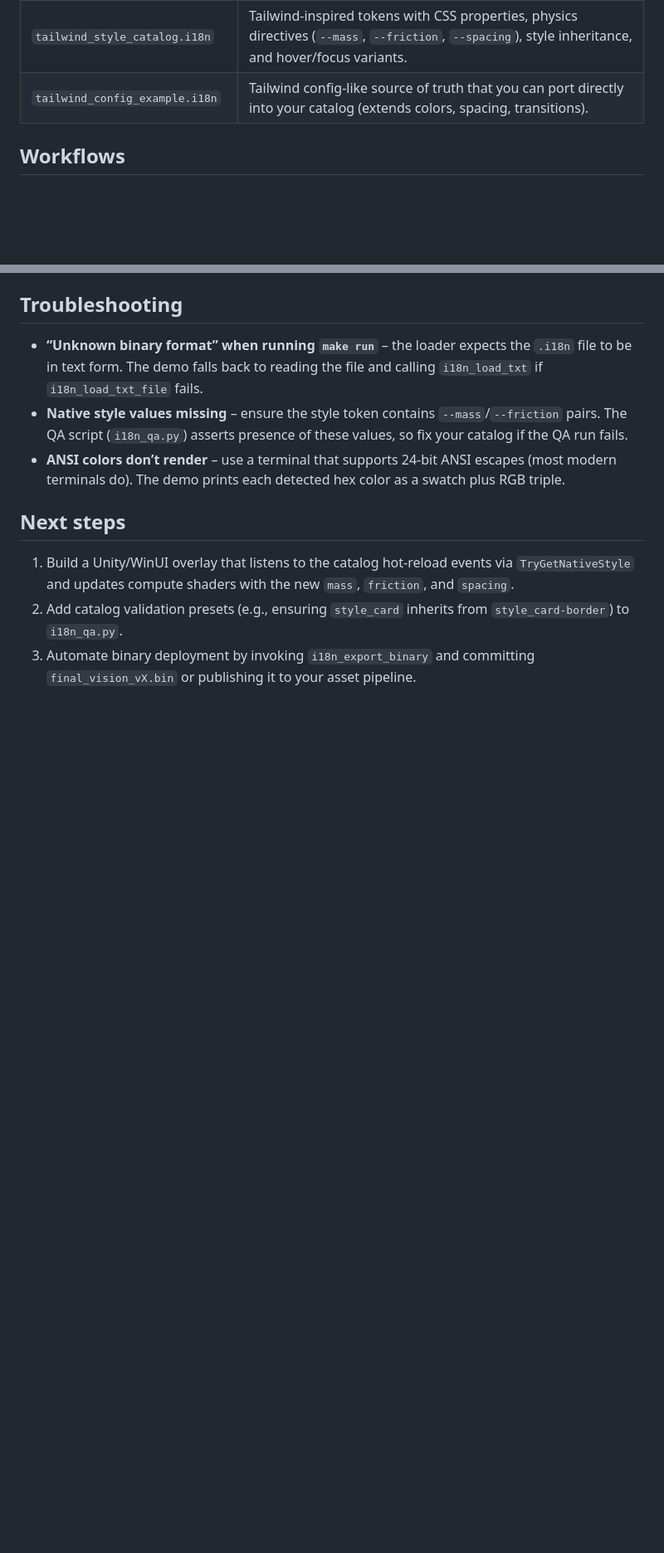
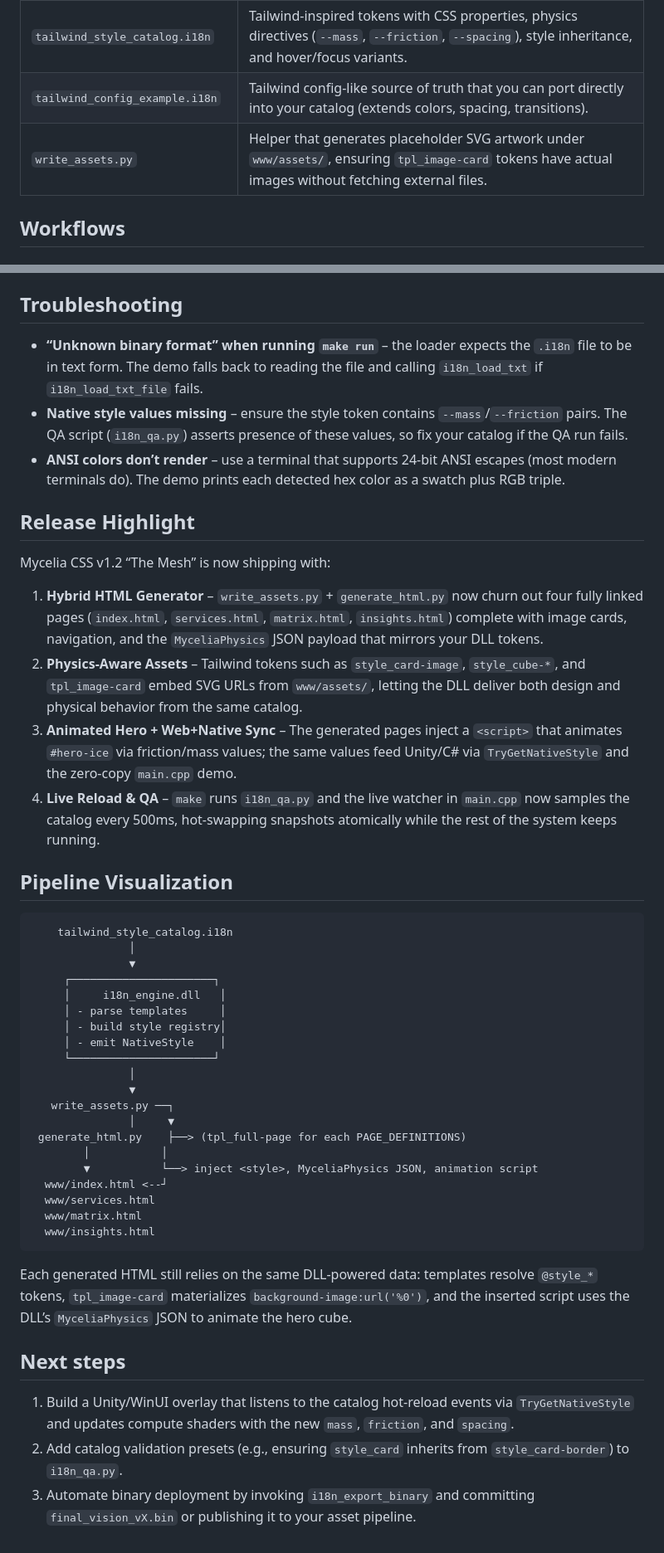
Before and after one commit to kruemmel-python/Mycelia-CSS, a Markdown page: README.md, 2 parts joined by grey strips. Shown at 83% size. GitHub-like rendering; blank space fills up the shorter version.

````diff
--- a/README.md
+++ b/README.md
@@ -14,6 +14,7 @@ This repository hosts the **Mycelia I18n/Style Engine**, a hybrid translation/st
 | `tpl_main-layout` + `render_to_html` | Template token demonstrating HTML layout and the new `RenderToHtml` API that composes CSS class definitions for referenced `style_` tokens, producing a ready-to-serve HTML page. |
 | `tailwind_style_catalog.i18n` | Tailwind-inspired tokens with CSS properties, physics directives (`--mass`, `--friction`, `--spacing`), style inheritance, and hover/focus variants. |
 | `tailwind_config_example.i18n` | Tailwind config-like source of truth that you can port directly into your catalog (extends colors, spacing, transitions). |
+| `write_assets.py` | Helper that generates placeholder SVG artwork under `www/assets/`, ensuring `tpl_image-card` tokens have actual images without fetching external files. |
 
 ## Workflows
 
@@ -82,6 +82,42 @@ Use the DLL to emit a compact binary catalog (includes metadata and FNV1a32 chec
 * **Native style values missing** – ensure the style token contains `--mass`/`--friction` pairs. The QA script (`i18n_qa.py`) asserts presence of these values, so fix your catalog if the QA run fails.
 * **ANSI colors don’t render** – use a terminal that supports 24-bit ANSI escapes (most modern terminals do). The demo prints each detected hex color as a swatch plus RGB triple.
 
+## Release Highlight
+
+Mycelia CSS v1.2 “The Mesh” is now shipping with:
+
+1. **Hybrid HTML Generator** – `write_assets.py` + `generate_html.py` now churn out four fully linked pages (`index.html`, `services.html`, `matrix.html`, `insights.html`) complete with image cards, navigation, and the `MyceliaPhysics` JSON payload that mirrors your DLL tokens.
+2. **Physics-Aware Assets** – Tailwind tokens such as `style_card-image`, `style_cube-*`, and `tpl_image-card` embed SVG URLs from `www/assets/`, letting the DLL deliver both design and physical behavior from the same catalog.
+3. **Animated Hero + Web+Native Sync** – The generated pages inject a `<script>` that animates `#hero-ice` via friction/mass values; the same values feed Unity/C# via `TryGetNativeStyle` and the zero-copy `main.cpp` demo.
+4. **Live Reload & QA** – `make` runs `i18n_qa.py` and the live watcher in `main.cpp` now samples the catalog every 500ms, hot-swapping snapshots atomically while the rest of the system keeps running.
+
+## Pipeline Visualization
+
+```
+    tailwind_style_catalog.i18n
+               │
+               ▼
+     ┌──────────────────────┐
+     │     i18n_engine.dll   │
+     │ - parse templates     │
+     │ - build style registry│
+     │ - emit NativeStyle    │
+     └──────────────────────┘
+               │
+               ▼
+   write_assets.py ──┐
+               │     ▼
+ generate_html.py    ├──> (tpl_full-page for each PAGE_DEFINITIONS)
+        │           │
+        ▼           └──> inject <style>, MyceliaPhysics JSON, animation script
+  www/index.html <--┘
+  www/services.html
+  www/matrix.html
+  www/insights.html
+```
+
+Each generated HTML still relies on the same DLL-powered data: templates resolve `@style_*` tokens, `tpl_image-card` materializes `background-image:url('%0')`, and the inserted script uses the DLL’s `MyceliaPhysics` JSON to animate the hero cube.
+
 ## Next steps
 
 1. Build a Unity/WinUI overlay that listens to the catalog hot-reload events via `TryGetNativeStyle` and updates compute shaders with the new `mass`, `friction`, and `spacing`.
````
Also changed, not shown: other parts of README.md (+3 -4 lines), Whitepaper.md (added, +82 -0 lines).
